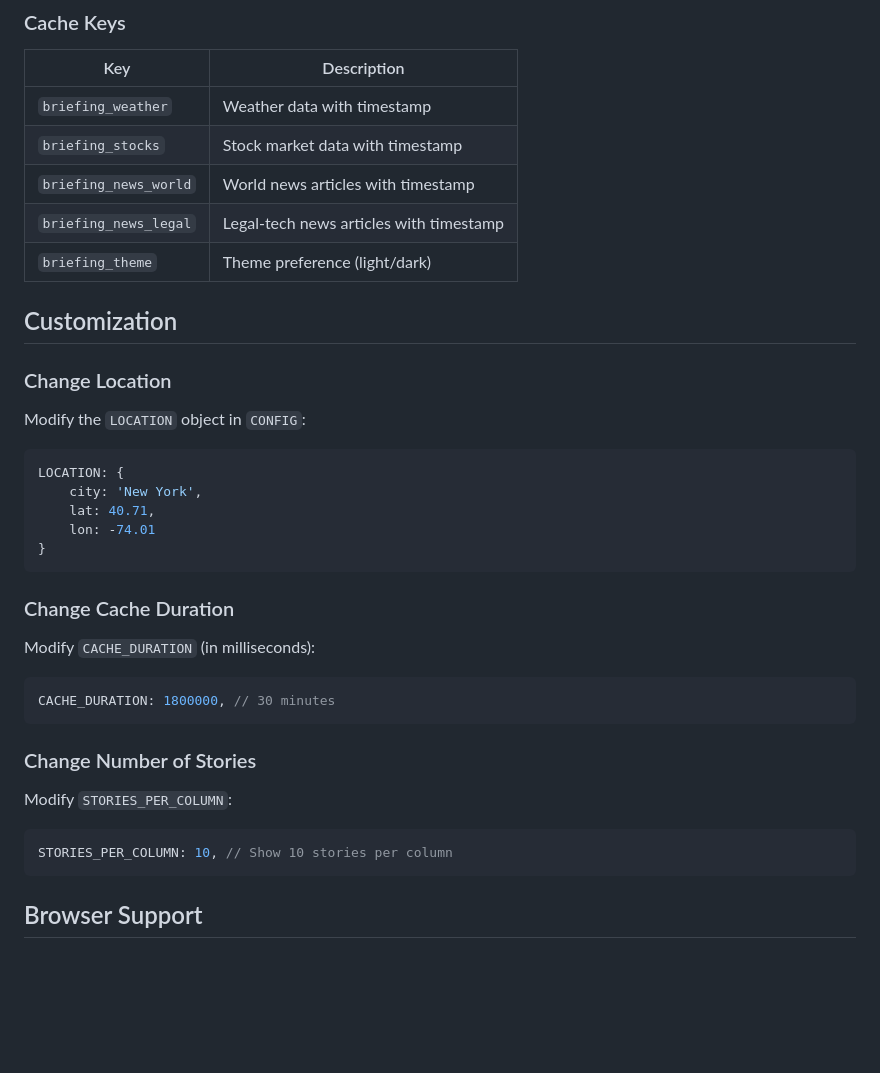
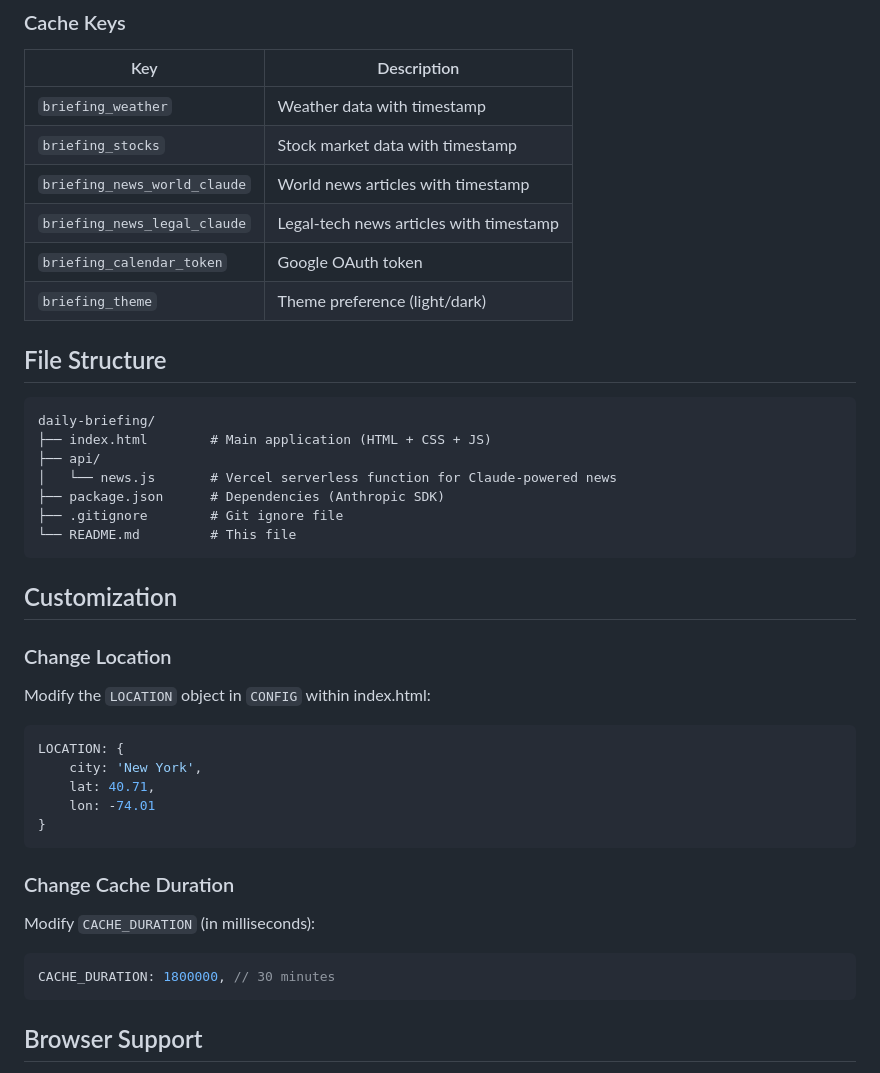
Before and after one commit to thebuccanear711/daily-briefing, a Markdown page: README.md, the part around one of its changes. Rendered like a GitHub page; blank space fills up the shorter version.

````diff
--- a/README.md
+++ b/README.md
@@ -79,15 +110,28 @@ Replace the placeholder values with your actual API keys.
 |-----|-------------|
 | `briefing_weather` | Weather data with timestamp |
 | `briefing_stocks` | Stock market data with timestamp |
-| `briefing_news_world` | World news articles with timestamp |
-| `briefing_news_legal` | Legal-tech news articles with timestamp |
+| `briefing_news_world_claude` | World news articles with timestamp |
+| `briefing_news_legal_claude` | Legal-tech news articles with timestamp |
+| `briefing_calendar_token` | Google OAuth token |
 | `briefing_theme` | Theme preference (light/dark) |
+
+## File Structure
+
+```
+daily-briefing/
+├── index.html        # Main application (HTML + CSS + JS)
+├── api/
+│   └── news.js       # Vercel serverless function for Claude-powered news
+├── package.json      # Dependencies (Anthropic SDK)
+├── .gitignore        # Git ignore file
+└── README.md         # This file
+```
 
 ## Customization
 
 ### Change Location
 
-Modify the `LOCATION` object in `CONFIG`:
+Modify the `LOCATION` object in `CONFIG` within index.html:
 
 ```javascript
 LOCATION: {
@@ -105,14 +149,6 @@ Modify `CACHE_DURATION` (in milliseconds):
 CACHE_DURATION: 1800000, // 30 minutes
 ```
 
-### Change Number of Stories
-
-Modify `STORIES_PER_COLUMN`:
-
-```javascript
-STORIES_PER_COLUMN: 10, // Show 10 stories per column
-```
-
 ## Browser Support
 
 Works in all modern browsers:
````
Also changed, not shown: other parts of README.md (+88 -70 lines).
